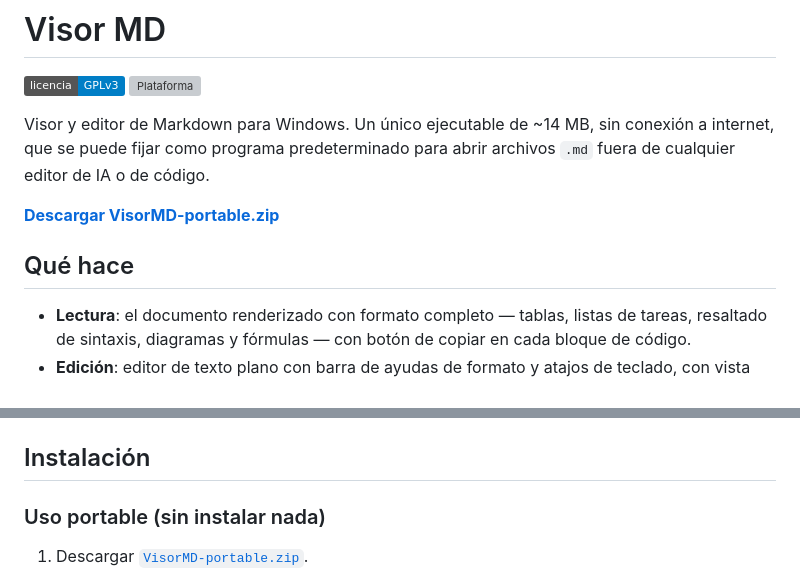
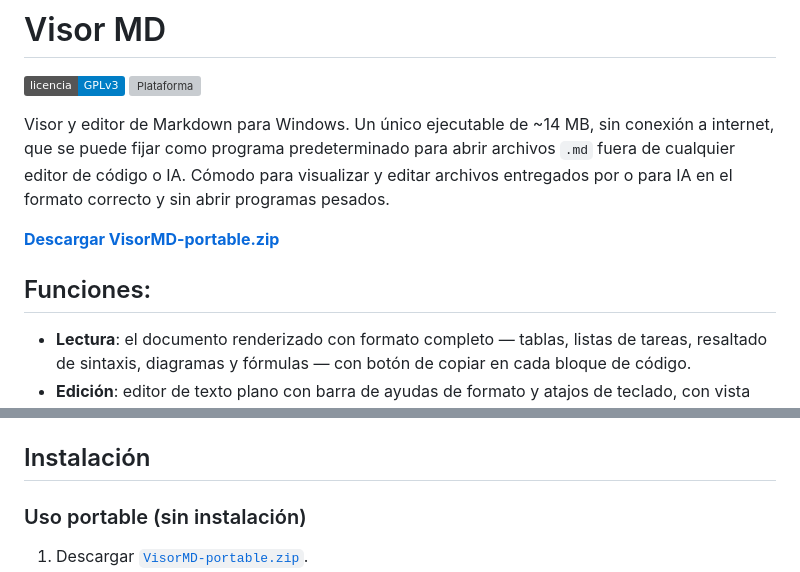
Before and after one commit to PullAngel/visor-md, a Markdown page: README.md, 2 parts joined by grey strips. GitHub-like rendering; badges without logos; grey boxes are pictures that could not be loaded.

Commit message:
Revise README for clarity and formatting
Updated README to clarify usage and features.

```diff
--- a/README.md
+++ b/README.md
@@ -4,11 +4,11 @@
 
 Visor y editor de Markdown para Windows. Un único ejecutable de ~14 MB, sin
 conexión a internet, que se puede fijar como programa predeterminado para
-abrir archivos `.md` fuera de cualquier editor de IA o de código.
+abrir archivos `.md` fuera de cualquier editor de código o IA. Cómodo para visualizar y editar archivos entregados por o para IA en el formato correcto y sin abrir programas pesados.
 
 **[Descargar VisorMD-portable.zip](../../releases/latest/download/VisorMD-portable.zip)**
 
-## Qué hace
+## Funciones:
 
 - **Lectura**: el documento renderizado con formato completo — tablas,
   listas de tareas, resaltado de sintaxis, diagramas y fórmulas — con botón
@@ -36,7 +36,7 @@ Los documentos de las capturas están en [`examples/`](examples).
 
 ## Instalación
 
-### Uso portable (sin instalar nada)
+### Uso portable (sin instalación)
 
 1. Descargar [`VisorMD-portable.zip`](../../releases/latest/download/VisorMD-portable.zip).
 2. Descomprimirlo en cualquier carpeta.
```
